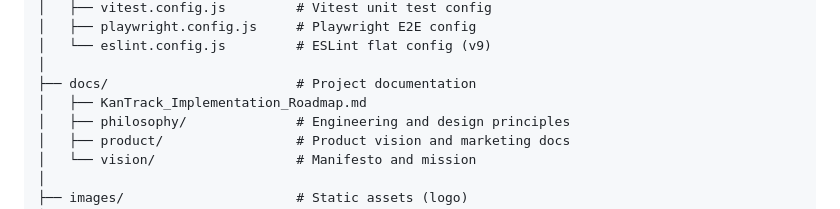
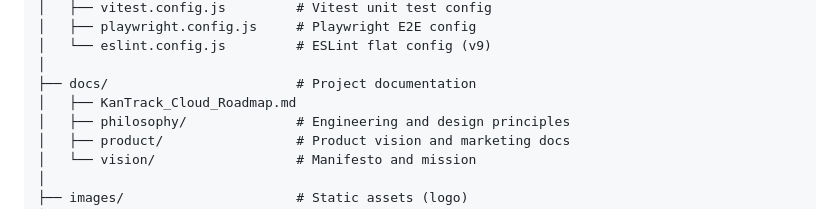
Before and after one commit to BTi-BosslessTechIndustries/KanTrack, a Markdown page: README.md, the part around the change. Drawn GitHub-style.

Commit message:
Update roadmap file name in README

```diff
--- a/README.md
+++ b/README.md
@@ -128,7 +128,7 @@ KanTrack/
 │   └── eslint.config.js         # ESLint flat config (v9)
 │
 ├── docs/                        # Project documentation
-│   ├── KanTrack_Implementation_Roadmap.md
+│   ├── KanTrack_Cloud_Roadmap.md
 │   ├── philosophy/              # Engineering and design principles
 │   ├── product/                 # Product vision and marketing docs
 │   └── vision/                  # Manifesto and mission
```
